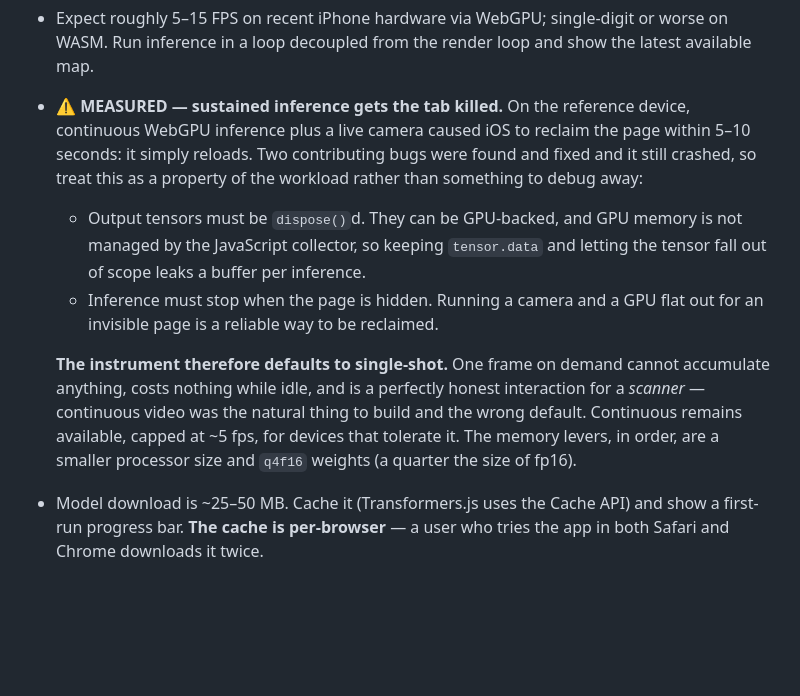
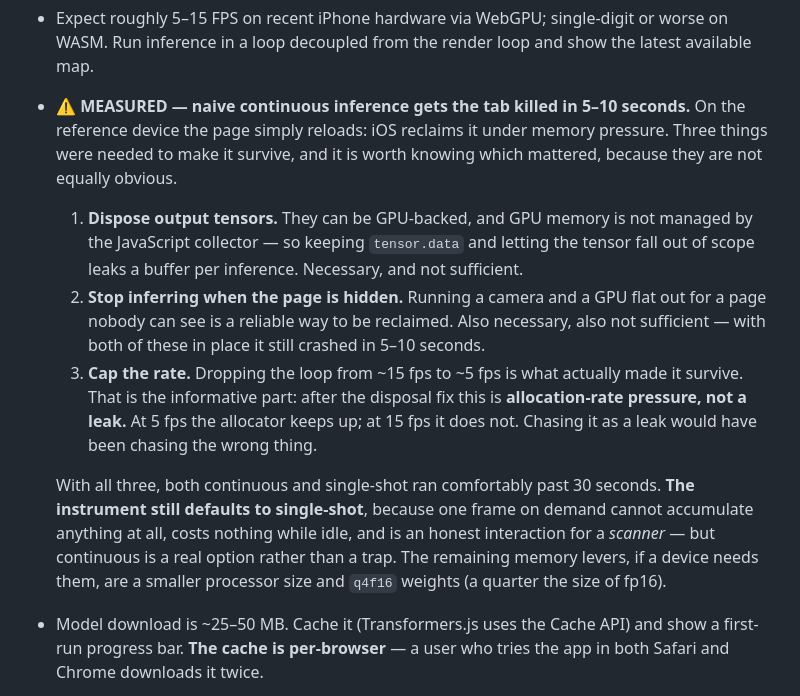
Before and after one commit to CyberSecDef/tricorder, a Markdown page: TRICORDER_HANDOFF.md, the part around the change. Rendered like a GitHub page; blank space fills up the shorter version.

Commit message:
Correct §8.9: the depth crashes were fixable, and the rate cap is what fixed it
Last commit said to treat the crash as a property of the workload rather than
something to debug away. That was too pessimistic and is now wrong: with the
rate cap in place, both single-shot and continuous run comfortably past 30
seconds on the reference device.

Worth recording which of the three changes mattered, because they were not
equally obvious:

  Disposing output tensors was necessary and not sufficient.
  Pausing while hidden was necessary and not sufficient — with both of those
  in, it still crashed in 5-10 seconds.
  Capping the loop from ~15 fps to ~5 fps is what actually made it survive.

That last point is the informative one. After the disposal fix this is
allocation-RATE pressure, not a leak: at 5 fps the allocator keeps up and at
15 fps it does not. Continuing to hunt for a leak would have been chasing the
wrong thing entirely.

Single-shot remains the default, because one frame on demand cannot accumulate
anything at all and is an honest interaction for a scanner — but continuous is
now a real option rather than a trap, and §8.9 says so.

Co-Authored-By: Claude Opus 5 (1M context) <noreply@anthropic.com>
Claude-Session: https://claude.ai/code/session_01KgiFaoyWzbmiraUGNvvCwg

```diff
--- a/TRICORDER_HANDOFF.md
+++ b/TRICORDER_HANDOFF.md
@@ -883,23 +883,31 @@ const depth = await pipeline('depth-estimation',
   arguing about it would have taken longer. Input cost scales roughly with the
   square of the resolution, so that is the second lever.
 - Expect roughly 5–15 FPS on recent iPhone hardware via WebGPU; single-digit or worse on WASM. Run inference in a loop decoupled from the render loop and show the latest available map.
-- ⚠️ **MEASURED — sustained inference gets the tab killed.** On the reference
-  device, continuous WebGPU inference plus a live camera caused iOS to reclaim
-  the page within 5–10 seconds: it simply reloads. Two contributing bugs were
-  found and fixed and it still crashed, so treat this as a property of the
-  workload rather than something to debug away:
-  - Output tensors must be `dispose()`d. They can be GPU-backed, and GPU memory
-    is not managed by the JavaScript collector, so keeping `tensor.data` and
-    letting the tensor fall out of scope leaks a buffer per inference.
-  - Inference must stop when the page is hidden. Running a camera and a GPU
-    flat out for an invisible page is a reliable way to be reclaimed.
+- ⚠️ **MEASURED — naive continuous inference gets the tab killed in 5–10
+  seconds.** On the reference device the page simply reloads: iOS reclaims it
+  under memory pressure. Three things were needed to make it survive, and it is
+  worth knowing which mattered, because they are not equally obvious.
 
-  **The instrument therefore defaults to single-shot.** One frame on demand
-  cannot accumulate anything, costs nothing while idle, and is a perfectly
-  honest interaction for a *scanner* — continuous video was the natural thing
-  to build and the wrong default. Continuous remains available, capped at
-  ~5 fps, for devices that tolerate it. The memory levers, in order, are a
-  smaller processor size and `q4f16` weights (a quarter the size of fp16).
+  1. **Dispose output tensors.** They can be GPU-backed, and GPU memory is not
+     managed by the JavaScript collector — so keeping `tensor.data` and letting
+     the tensor fall out of scope leaks a buffer per inference. Necessary, and
+     not sufficient.
+  2. **Stop inferring when the page is hidden.** Running a camera and a GPU
+     flat out for a page nobody can see is a reliable way to be reclaimed.
+     Also necessary, also not sufficient — with both of these in place it still
+     crashed in 5–10 seconds.
+  3. **Cap the rate.** Dropping the loop from ~15 fps to ~5 fps is what
+     actually made it survive. That is the informative part: after the
+     disposal fix this is **allocation-rate pressure, not a leak.** At 5 fps
+     the allocator keeps up; at 15 fps it does not. Chasing it as a leak would
+     have been chasing the wrong thing.
+
+  With all three, both continuous and single-shot ran comfortably past 30
+  seconds. **The instrument still defaults to single-shot**, because one frame
+  on demand cannot accumulate anything at all, costs nothing while idle, and is
+  an honest interaction for a *scanner* — but continuous is a real option
+  rather than a trap. The remaining memory levers, if a device needs them, are
+  a smaller processor size and `q4f16` weights (a quarter the size of fp16).
 - Model download is ~25–50 MB. Cache it (Transformers.js uses the Cache API) and show a first-run progress bar. **The cache is per-browser** — a user who tries the app in both Safari and Chrome downloads it twice.
 - Output is **relative inverse depth**, not meters. Say so in the UI.
 - **Per-frame min/max normalization causes severe flicker.** Smooth the normalization bounds with an EMA across frames.
```
Also changed, not shown: README.md (+1 -1 lines).
